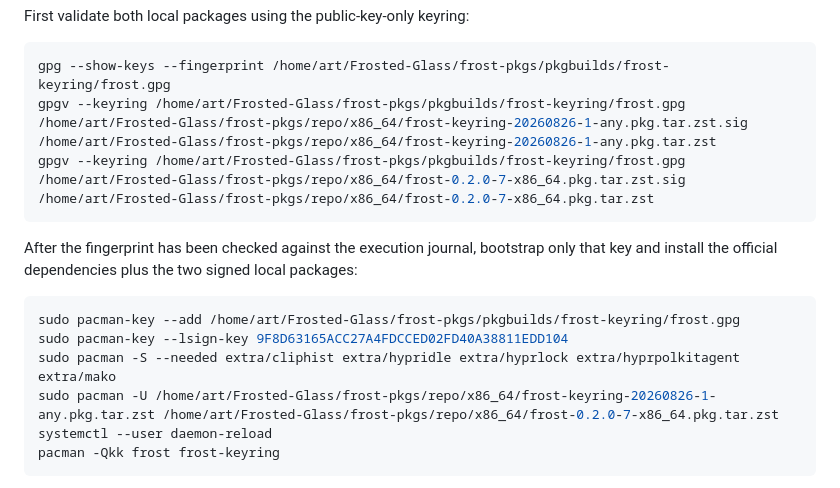
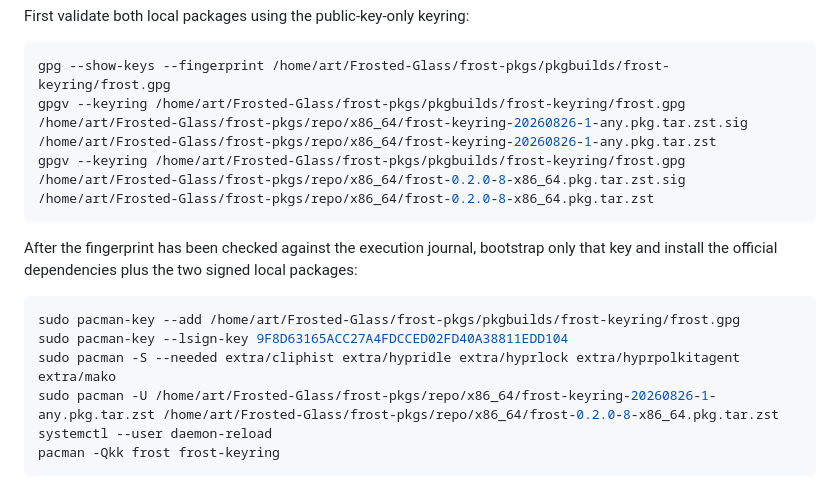
Before and after one commit to ArtFaz/Frost-OS, a Markdown page: docs/preview-session.md, the part around the change. GitHub-like rendering.

````diff
--- a/docs/preview-session.md
+++ b/docs/preview-session.md
@@ -17,7 +17,7 @@ First validate both local packages using the public-key-only keyring:
 ```bash
 gpg --show-keys --fingerprint /home/art/Frosted-Glass/frost-pkgs/pkgbuilds/frost-keyring/frost.gpg
 gpgv --keyring /home/art/Frosted-Glass/frost-pkgs/pkgbuilds/frost-keyring/frost.gpg /home/art/Frosted-Glass/frost-pkgs/repo/x86_64/frost-keyring-20260826-1-any.pkg.tar.zst.sig /home/art/Frosted-Glass/frost-pkgs/repo/x86_64/frost-keyring-20260826-1-any.pkg.tar.zst
-gpgv --keyring /home/art/Frosted-Glass/frost-pkgs/pkgbuilds/frost-keyring/frost.gpg /home/art/Frosted-Glass/frost-pkgs/repo/x86_64/frost-0.2.0-7-x86_64.pkg.tar.zst.sig /home/art/Frosted-Glass/frost-pkgs/repo/x86_64/frost-0.2.0-7-x86_64.pkg.tar.zst
+gpgv --keyring /home/art/Frosted-Glass/frost-pkgs/pkgbuilds/frost-keyring/frost.gpg /home/art/Frosted-Glass/frost-pkgs/repo/x86_64/frost-0.2.0-8-x86_64.pkg.tar.zst.sig /home/art/Frosted-Glass/frost-pkgs/repo/x86_64/frost-0.2.0-8-x86_64.pkg.tar.zst
 ```
 
 After the fingerprint has been checked against the execution journal, bootstrap only that key and install the official dependencies plus the two signed local packages:
@@ -26,7 +26,7 @@ After the fingerprint has been checked against the execution journal, bootstrap
 sudo pacman-key --add /home/art/Frosted-Glass/frost-pkgs/pkgbuilds/frost-keyring/frost.gpg
 sudo pacman-key --lsign-key 9F8D63165ACC27A4FDCCED02FD40A38811EDD104
 sudo pacman -S --needed extra/cliphist extra/hypridle extra/hyprlock extra/hyprpolkitagent extra/mako
-sudo pacman -U /home/art/Frosted-Glass/frost-pkgs/repo/x86_64/frost-keyring-20260826-1-any.pkg.tar.zst /home/art/Frosted-Glass/frost-pkgs/repo/x86_64/frost-0.2.0-7-x86_64.pkg.tar.zst
+sudo pacman -U /home/art/Frosted-Glass/frost-pkgs/repo/x86_64/frost-keyring-20260826-1-any.pkg.tar.zst /home/art/Frosted-Glass/frost-pkgs/repo/x86_64/frost-0.2.0-8-x86_64.pkg.tar.zst
 systemctl --user daemon-reload
 pacman -Qkk frost frost-keyring
 ```
````
